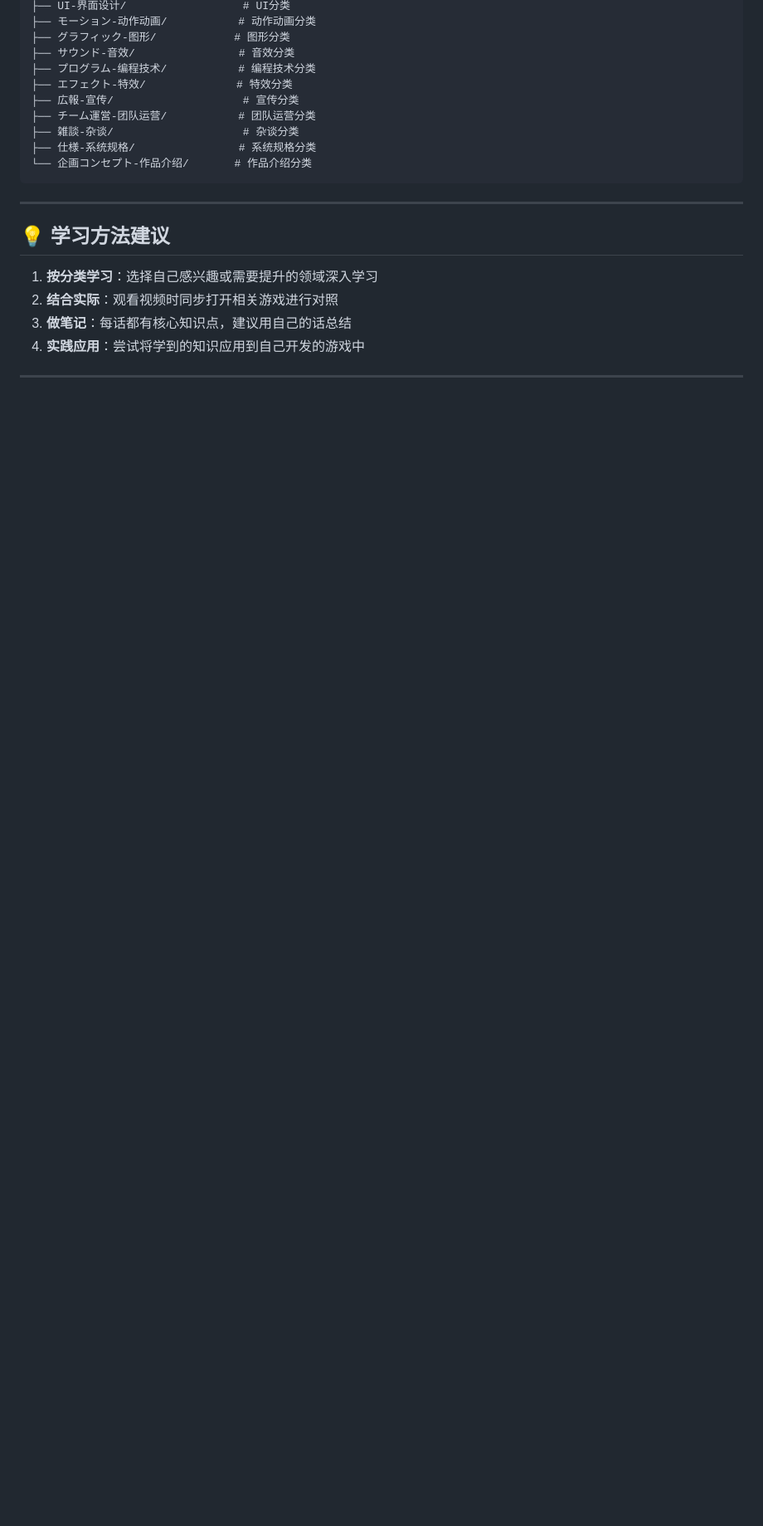
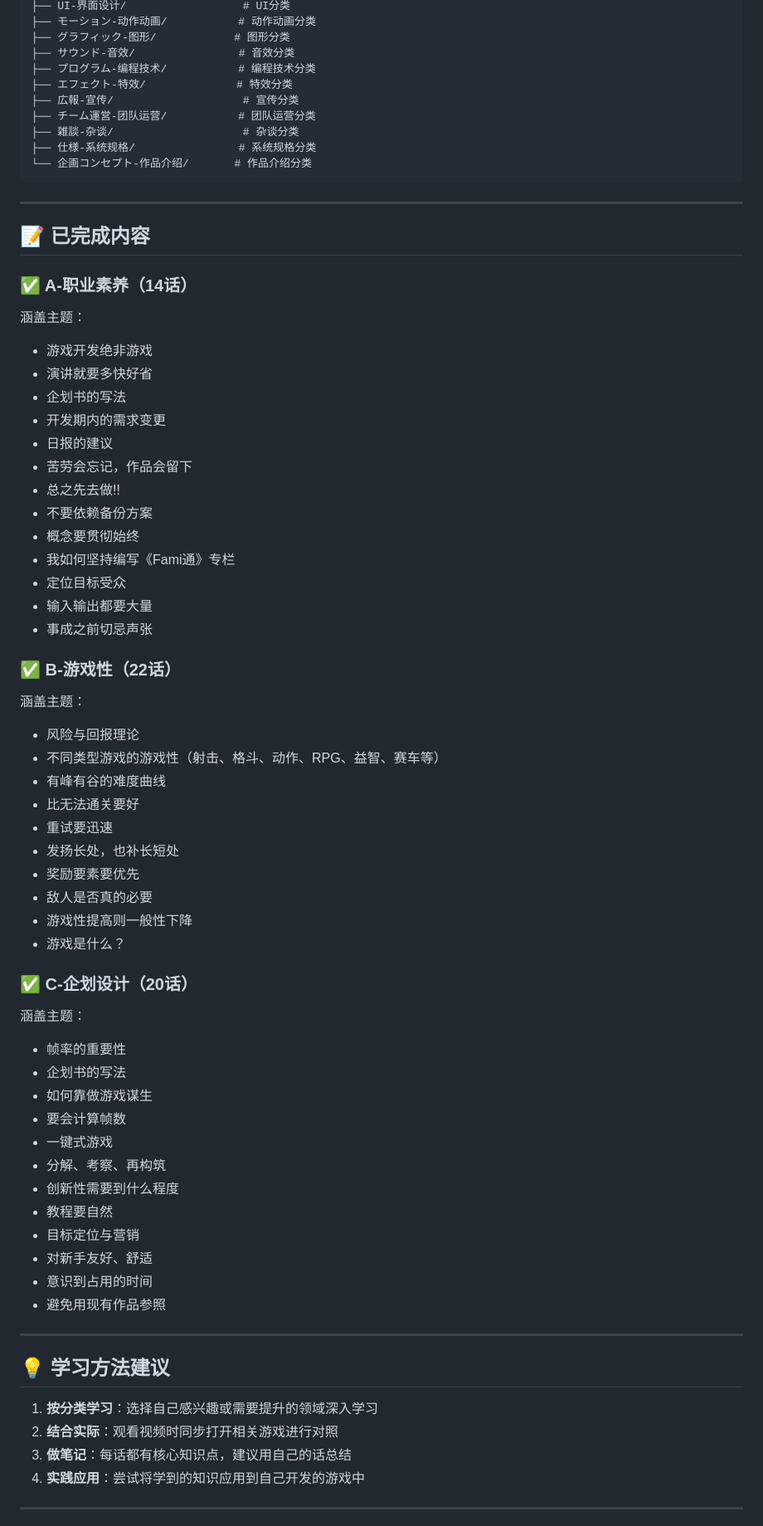
Before and after one commit to WayneFWJ/sakurai-classroom, a Markdown page: README.md, the part around one of its changes. Shown at 83% size. GitHub-like rendering; blank space fills up the shorter version.

```diff
--- a/README.md
+++ b/README.md
@@ -79,6 +107,54 @@ sakurai-classroom/
 
 ---
 
+## 📝 已完成内容
+
+### ✅ A-职业素养（14话）
+涵盖主题：
+- 游戏开发绝非游戏
+- 演讲就要多快好省
+- 企划书的写法
+- 开发期内的需求变更
+- 日报的建议
+- 苦劳会忘记，作品会留下
+- 总之先去做!!
+- 不要依赖备份方案
+- 概念要贯彻始终
+- 我如何坚持编写《Fami通》专栏
+- 定位目标受众
+- 输入输出都要大量
+- 事成之前切忌声张
+
+### ✅ B-游戏性（22话）
+涵盖主题：
+- 风险与回报理论
+- 不同类型游戏的游戏性（射击、格斗、动作、RPG、益智、赛车等）
+- 有峰有谷的难度曲线
+- 比无法通关要好
+- 重试要迅速
+- 发扬长处，也补长短处
+- 奖励要素要优先
+- 敌人是否真的必要
+- 游戏性提高则一般性下降
+- 游戏是什么？
+
+### ✅ C-企划设计（20话）
+涵盖主题：
+- 帧率的重要性
+- 企划书的写法
+- 如何靠做游戏谋生
+- 要会计算帧数
+- 一键式游戏
+- 分解、考察、再构筑
+- 创新性需要到什么程度
+- 教程要自然
+- 目标定位与营销
+- 对新手友好、舒适
+- 意识到占用的时间
+- 避免用现有作品参照
+
+---
+
 ## 💡 学习方法建议
 
 1. **按分类学习**：选择自己感兴趣或需要提升的领域深入学习
```
Also changed, not shown: other parts of README.md (+80 -24 lines).
